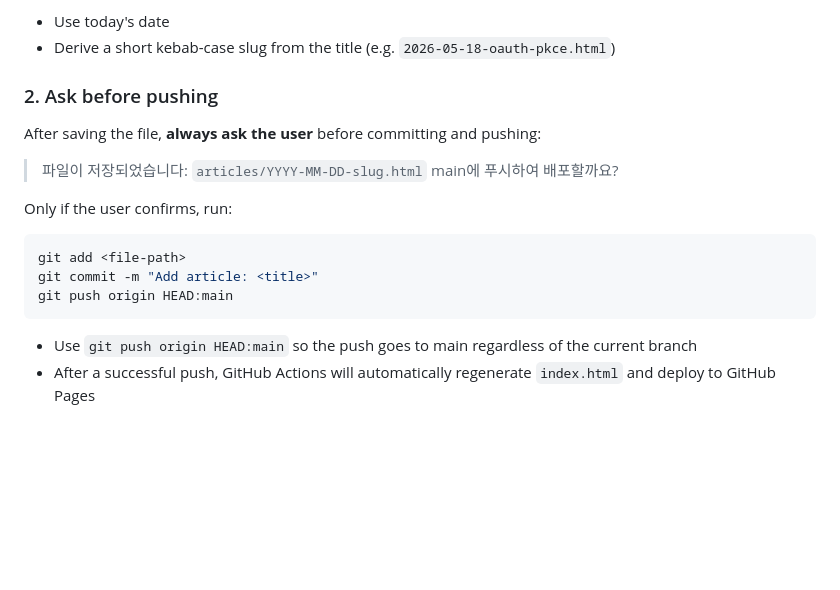
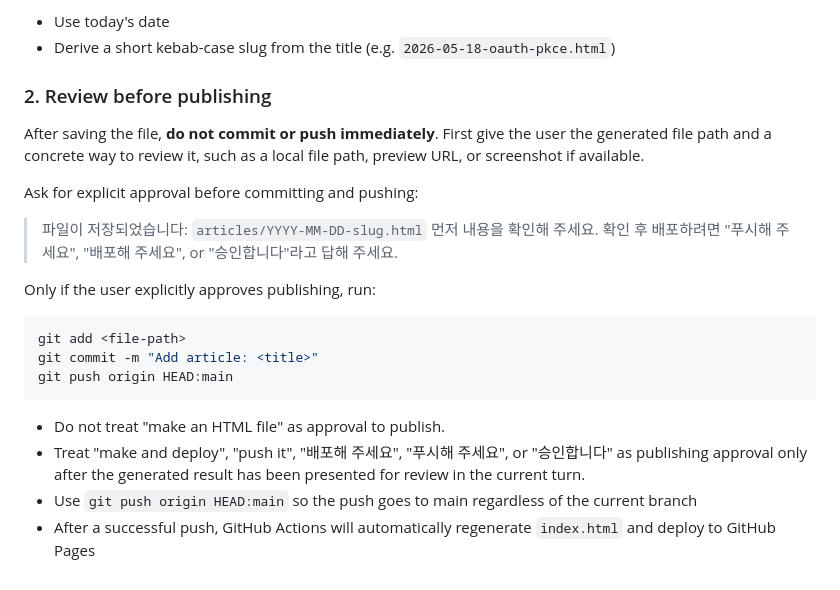
Before and after one commit to imuzikr/my-html, a Markdown page: .claude/commands/html.md, the part around the change. Rendered like a GitHub page; blank space fills up the shorter version.

Commit message:
Require review before HTML publishing

````diff
--- a/.claude/commands/html.md
+++ b/.claude/commands/html.md
@@ -243,14 +243,16 @@ Filename format: `YYYY-MM-DD-<slug>.html`
 - Use today's date
 - Derive a short kebab-case slug from the title (e.g. `2026-05-18-oauth-pkce.html`)
 
-### 2. Ask before pushing
+### 2. Review before publishing
 
-After saving the file, **always ask the user** before committing and pushing:
+After saving the file, **do not commit or push immediately**. First give the user the generated file path and a concrete way to review it, such as a local file path, preview URL, or screenshot if available.
+
+Ask for explicit approval before committing and pushing:
 
 > 파일이 저장되었습니다: `articles/YYYY-MM-DD-slug.html`
-> main에 푸시하여 배포할까요?
+> 먼저 내용을 확인해 주세요. 확인 후 배포하려면 "푸시해 주세요", "배포해 주세요", or "승인합니다"라고 답해 주세요.
 
-Only if the user confirms, run:
+Only if the user explicitly approves publishing, run:
 
 ```bash
 git add <file-path>
@@ -258,5 +260,7 @@ git commit -m "Add article: <title>"
 git push origin HEAD:main
 ```
 
+- Do not treat "make an HTML file" as approval to publish.
+- Treat "make and deploy", "push it", "배포해 주세요", "푸시해 주세요", or "승인합니다" as publishing approval only after the generated result has been presented for review in the current turn.
 - Use `git push origin HEAD:main` so the push goes to main regardless of the current branch
 - After a successful push, GitHub Actions will automatically regenerate `index.html` and deploy to GitHub Pages
````
